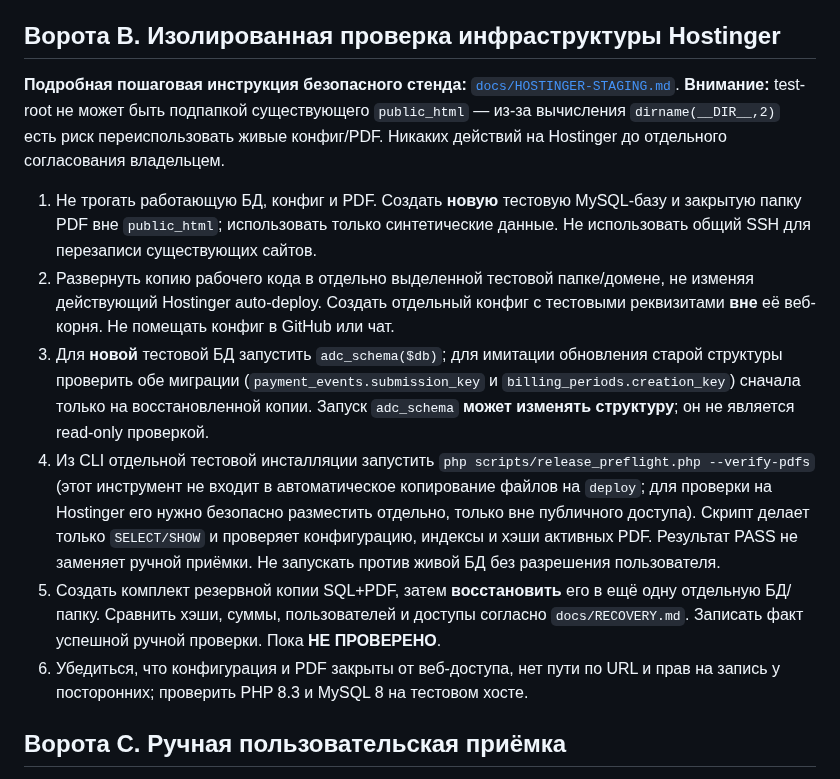
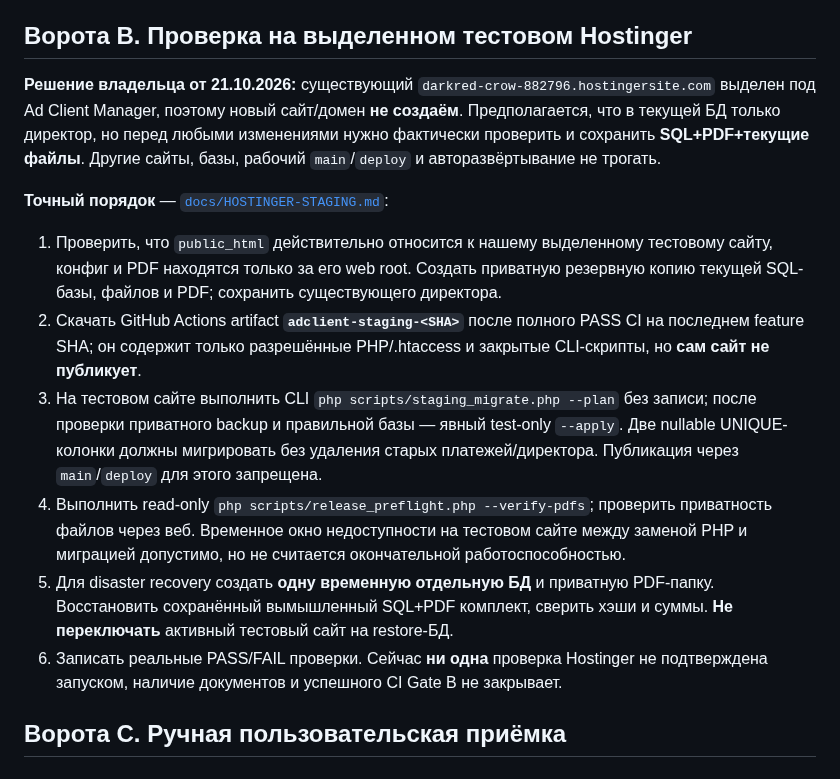
Before and after one commit to manufact-test/ad-client-manager, a Markdown page: docs/RELEASE.md, the part around the change. Rendered like a GitHub page.

Commit message:
docs: align release gate B with dedicated existing test website

```diff
--- a/docs/RELEASE.md
+++ b/docs/RELEASE.md
@@ -17,16 +17,18 @@
 - Запустить проверку именно на актуальном SHA: PHP lint, MySQL 8, вход/роли, финансы/валюты/возвраты, клиенты/архив, задачи/напоминания, CSV, приватный PDF, HTTP E2E, SQL+PDF восстановление. Все verify jobs = `SUCCESS`; publish job = `SKIPPED`.
 - Проверить, что никакие реальные клиенты, финансовые записи, конфиги, дампы и PDF не попадали в публичный GitHub или Actions артефакты. CI проверяет лишь часть файлов — **историю GitHub нужно дополнительно проверить вручную**.
 
-## Ворота B. Изолированная проверка инфраструктуры Hostinger
+## Ворота B. Проверка на выделенном тестовом Hostinger
 
-**Подробная пошаговая инструкция безопасного стенда:** [`docs/HOSTINGER-STAGING.md`](HOSTINGER-STAGING.md). **Внимание:** test-root не может быть подпапкой существующего `public_html` — из-за вычисления `dirname(__DIR__,2)` есть риск переиспользовать живые конфиг/PDF. Никаких действий на Hostinger до отдельного согласования владельцем.
+**Решение владельца от 21.10.2026:** существующий `darkred-crow-882796.hostingersite.com` выделен под Ad Client Manager, поэтому новый сайт/домен **не создаём**. Предполагается, что в текущей БД только директор, но перед любыми изменениями нужно фактически проверить и сохранить **SQL+PDF+текущие файлы**. Другие сайты, базы, рабочий `main`/`deploy` и авторазвёртывание не трогать.
 
-1. Не трогать работающую БД, конфиг и PDF. Создать **новую** тестовую MySQL-базу и закрытую папку PDF вне `public_html`; использовать только синтетические данные. Не использовать общий SSH для перезаписи существующих сайтов.
-2. Развернуть копию рабочего кода в отдельно выделенной тестовой папке/домене, не изменяя действующий Hostinger auto-deploy. Создать отдельный конфиг с тестовыми реквизитами **вне** её веб-корня. Не помещать конфиг в GitHub или чат.
-3. Для **новой** тестовой БД запустить `adc_schema($db)`; для имитации обновления старой структуры проверить обе миграции (`payment_events.submission_key` и `billing_periods.creation_key`) сначала только на восстановленной копии. Запуск `adc_schema` **может изменять структуру**; он не является read-only проверкой.
-4. Из CLI отдельной тестовой инсталляции запустить `php scripts/release_preflight.php --verify-pdfs` (этот инструмент не входит в автоматическое копирование файлов на `deploy`; для проверки на Hostinger его нужно безопасно разместить отдельно, только вне публичного доступа). Скрипт делает только `SELECT/SHOW` и проверяет конфигурацию, индексы и хэши активных PDF. Результат PASS не заменяет ручной приёмки. Не запускать против живой БД без разрешения пользователя.
-5. Создать комплект резервной копии SQL+PDF, затем **восстановить** его в ещё одну отдельную БД/папку. Сравнить хэши, суммы, пользователей и доступы согласно `docs/RECOVERY.md`. Записать факт успешной ручной проверки. Пока **НЕ ПРОВЕРЕНО**.
-6. Убедиться, что конфигурация и PDF закрыты от веб-доступа, нет пути по URL и прав на запись у посторонних; проверить PHP 8.3 и MySQL 8 на тестовом хосте.
+**Точный порядок** — [`docs/HOSTINGER-STAGING.md`](HOSTINGER-STAGING.md):
+
+1. Проверить, что `public_html` действительно относится к нашему выделенному тестовому сайту, конфиг и PDF находятся только за его web root. Создать приватную резервную копию текущей SQL-базы, файлов и PDF; сохранить существующего директора.
+2. Скачать GitHub Actions artifact **`adclient-staging-<SHA>`** после полного PASS CI на последнем feature SHA; он содержит только разрешённые PHP/.htaccess и закрытые CLI-скрипты, но **сам сайт не публикует**.
+3. На тестовом сайте выполнить CLI `php scripts/staging_migrate.php --plan` без записи; после проверки приватного backup и правильной базы — явный test-only `--apply`. Две nullable UNIQUE-колонки должны мигрировать без удаления старых платежей/директора. Публикация через `main`/`deploy` для этого запрещена.
+4. Выполнить read-only `php scripts/release_preflight.php --verify-pdfs`; проверить приватность файлов через веб. Временное окно недоступности на тестовом сайте между заменой PHP и миграцией допустимо, но не считается окончательной работоспособностью.
+5. Для disaster recovery создать **одну временную отдельную БД** и приватную PDF-папку. Восстановить сохранённый вымышленный SQL+PDF комплект, сверить хэши и суммы. **Не переключать** активный тестовый сайт на restore-БД.
+6. Записать реальные PASS/FAIL проверки. Сейчас **ни одна** проверка Hostinger не подтверждена запуском, наличие документов и успешного CI Gate B не закрывает.
 
 ## Ворота C. Ручная пользовательская приёмка
 
```
